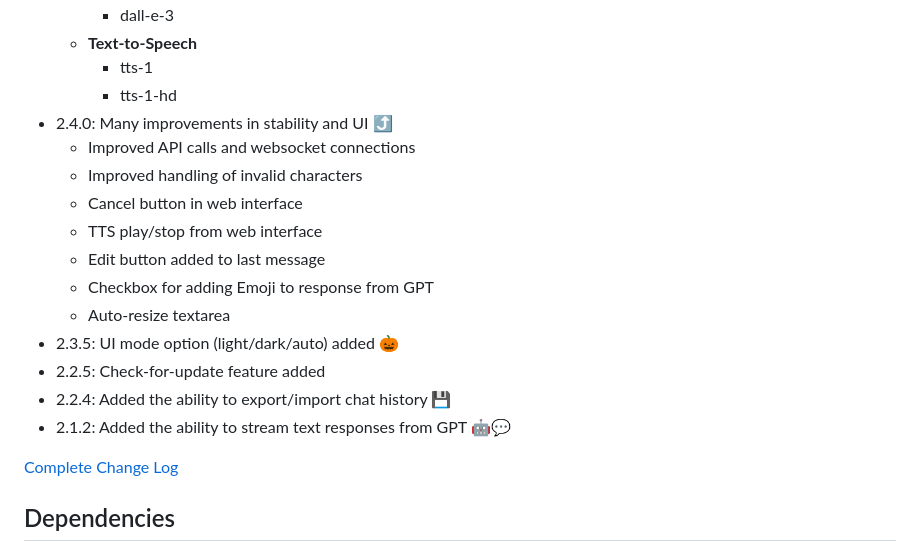
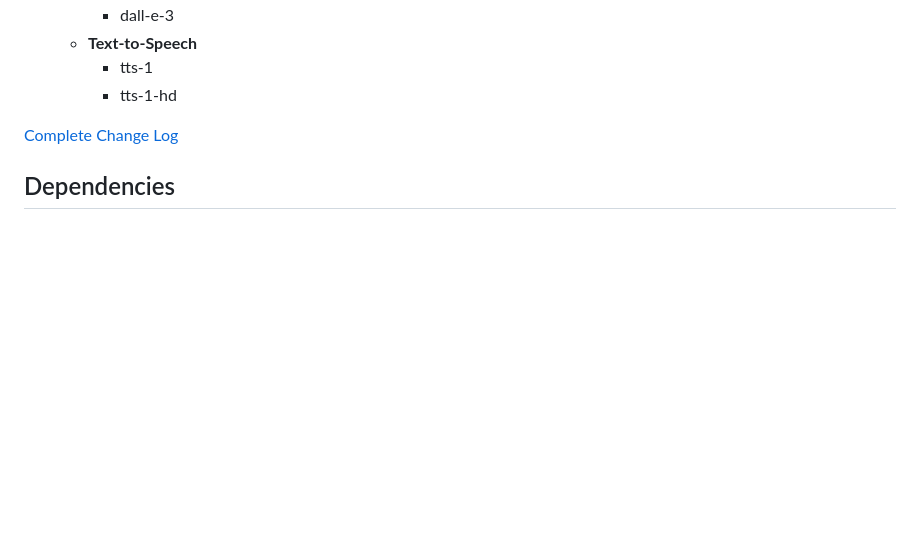
Before and after one commit to yohasebe/openai-chat-api-workflow, a Markdown page: README.md, the part around the change printed below. Rendered like a GitHub page; blank space fills up the shorter version.

Commit message:
many improvements/additions

```diff
--- a/README.md
+++ b/README.md
@@ -35,18 +35,6 @@
     - **Text-to-Speech**
         - tts-1
         - tts-1-hd
-- 2.4.0: Many improvements in stability and UI ⤴️
-    - Improved API calls and websocket connections
-    - Improved handling of invalid characters
-    - Cancel button in web interface
-    - TTS play/stop from web interface
-    - Edit button added to last message
-    - Checkbox for adding Emoji to response from GPT
-    - Auto-resize textarea
-- 2.3.5: UI mode option (light/dark/auto) added 🎃
-- 2.2.5: Check-for-update feature added
-- 2.2.4: Added the ability to export/import chat history 💾
-- 2.1.2: Added the ability to stream text responses from GPT 🤖💬
 
 [Complete Change Log](https://github.com/yohasebe/openai-chat-api-workflow/blob/main/CHANGELOG.md)
 
```
Also changed, not shown: other parts of README.md (+1 -1 lines).
